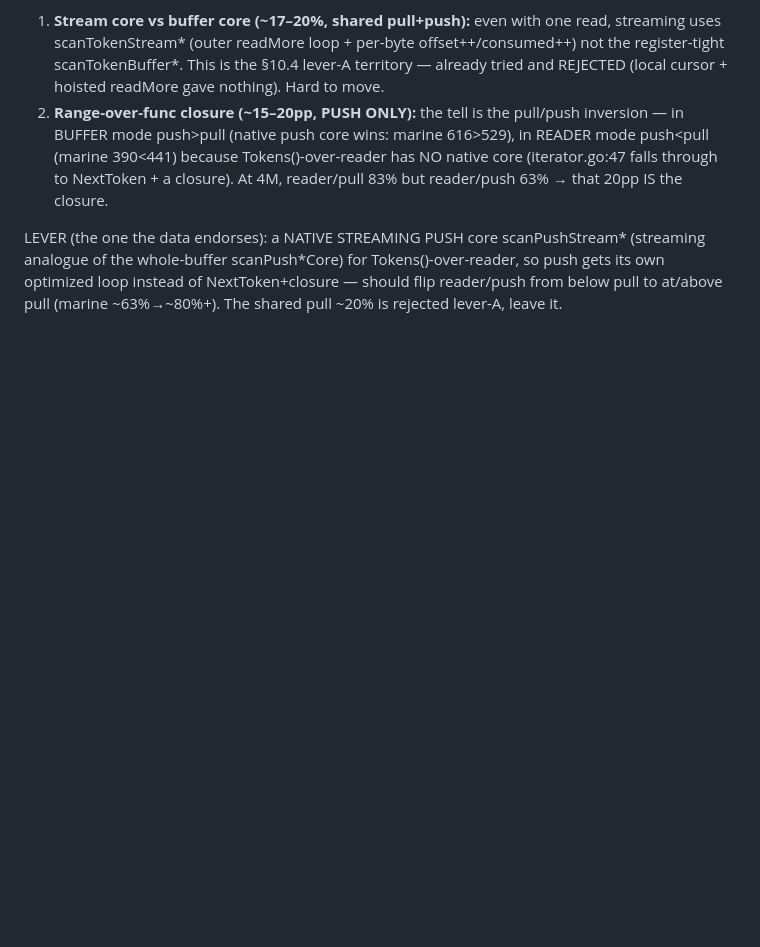
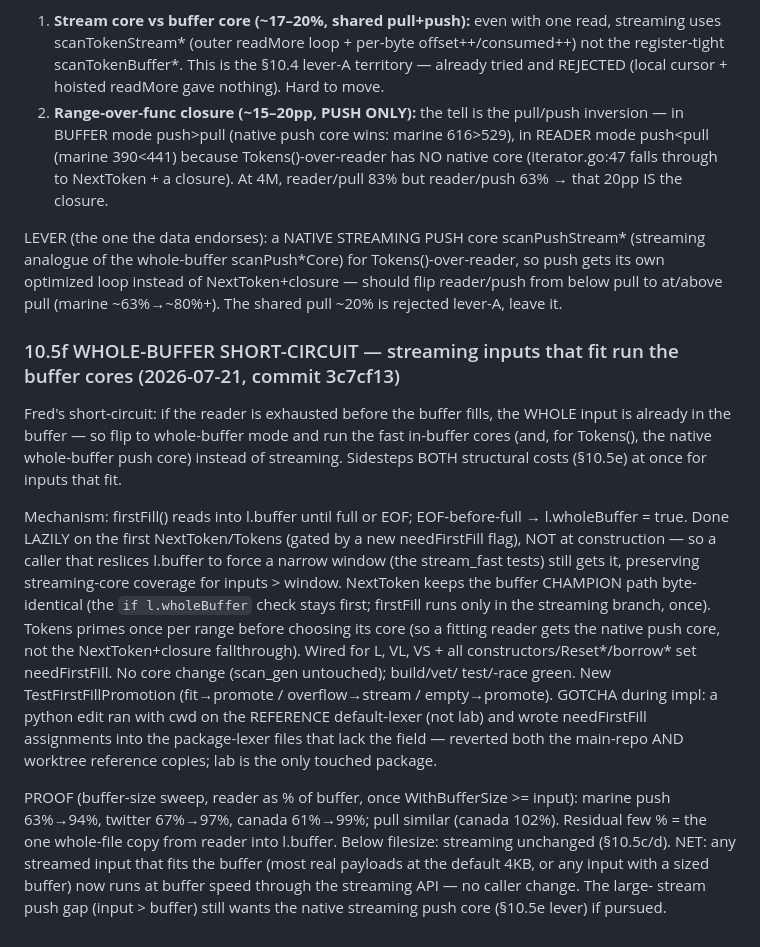
Before and after one commit to fredbi/core, a Markdown page: .claude/plans/lexer-parity-programme.md, the part around the change. Rendered like a GitHub page; blank space fills up the shorter version.

Commit message:
docs(lexer): record §10.5f whole-buffer short-circuit (inputs that fit run buffer cores)
Co-Authored-By: Claude Opus 4.8 (1M context) <noreply@anthropic.com>

```diff
--- a/.claude/plans/lexer-parity-programme.md
+++ b/.claude/plans/lexer-parity-programme.md
@@ -1228,3 +1228,30 @@ LEVER (the one the data endorses): a NATIVE STREAMING PUSH core scanPushStream*
 analogue of the whole-buffer scanPush*Core) for Tokens()-over-reader, so push gets its own
 optimized loop instead of NextToken+closure — should flip reader/push from below pull to at/above
 pull (marine ~63%→~80%+). The shared pull ~20% is rejected lever-A, leave it.
+
+### 10.5f WHOLE-BUFFER SHORT-CIRCUIT — streaming inputs that fit run the buffer cores (2026-07-21, commit 3c7cf13)
+
+Fred's short-circuit: if the reader is exhausted before the buffer fills, the WHOLE input is
+already in the buffer — so flip to whole-buffer mode and run the fast in-buffer cores (and, for
+Tokens(), the native whole-buffer push core) instead of streaming. Sidesteps BOTH structural
+costs (§10.5e) at once for inputs that fit.
+
+Mechanism: firstFill() reads into l.buffer until full or EOF; EOF-before-full → l.wholeBuffer =
+true. Done LAZILY on the first NextToken/Tokens (gated by a new needFirstFill flag), NOT at
+construction — so a caller that reslices l.buffer to force a narrow window (the stream_fast tests)
+still gets it, preserving streaming-core coverage for inputs > window. NextToken keeps the buffer
+CHAMPION path byte-identical (the `if l.wholeBuffer` check stays first; firstFill runs only in the
+streaming branch, once). Tokens primes once per range before choosing its core (so a fitting reader
+gets the native push core, not the NextToken+closure fallthrough). Wired for L, VL, VS + all
+constructors/Reset*/borrow* set needFirstFill. No core change (scan_gen untouched); build/vet/
+test/-race green. New TestFirstFillPromotion (fit→promote / overflow→stream / empty→promote).
+GOTCHA during impl: a python edit ran with cwd on the REFERENCE default-lexer (not lab) and wrote
+needFirstFill assignments into the package-lexer files that lack the field — reverted both the
+main-repo AND worktree reference copies; lab is the only touched package.
+
+PROOF (buffer-size sweep, reader as % of buffer, once WithBufferSize >= input): marine push
+63%→94%, twitter 67%→97%, canada 61%→99%; pull similar (canada 102%). Residual few % = the one
+whole-file copy from reader into l.buffer. Below filesize: streaming unchanged (§10.5c/d). NET: any
+streamed input that fits the buffer (most real payloads at the default 4KB, or any input with a
+sized buffer) now runs at buffer speed through the streaming API — no caller change. The large-
+stream push gap (input > buffer) still wants the native streaming push core (§10.5e lever) if pursued.
```
